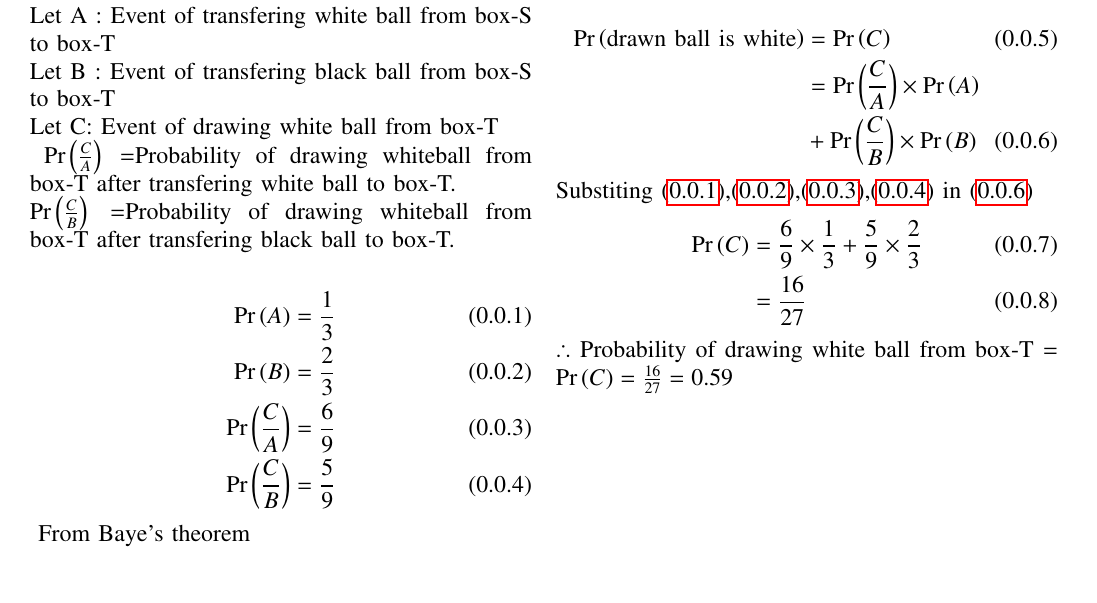
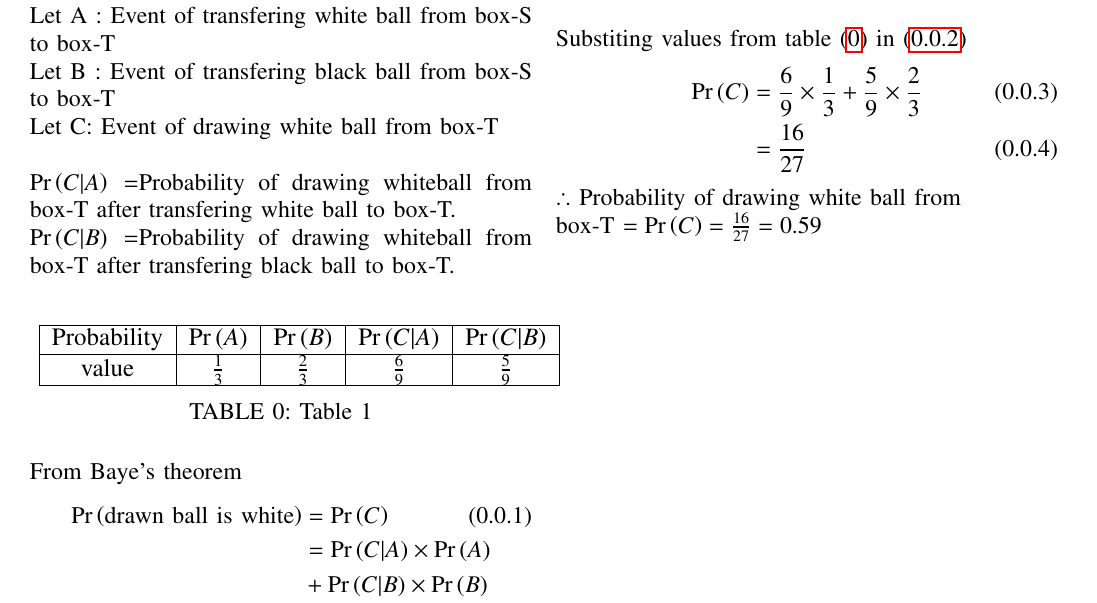
Before and after one commit to N-Manaswini23/assignment3, a LaTeX problem sheet (assignment3.tex): part of page 1 of 2, cut so that both start at the same text. Compiled offline with pdfLaTeX.

Commit message:
Add files via upload

```diff
--- a/assignment3.tex
+++ b/assignment3.tex
@@ -141,5 +141,7 @@ Box-T has $5$ white and $3$ black balls.\\
 Let A : Event of transfering white ball from box-S to box-T\\
 Let B : Event of transfering black ball from box-S to box-T\\
 Let C: Event of drawing white ball from box-T\\
+
+
 \begin{figure}[htb!]
 \begin{center}
@@ -147,10 +149,2 @@ Let C: Event of drawing white ball from box-T\\
 \end{center}
 \end{figure}
-$\pr{\frac{C}{A}}=$Probability of drawing whiteball from box-T after transfering white ball to box-T.\\
-$\pr{\frac{C}{B}}=$Probability of drawing whiteball from box-T after transfering black ball to box-T.\\
-\begin{align}
-\pr{A}&=\frac{1}{3} \label{1} \\
-\pr{B}&=\frac{2}{3} \label{2} \\
-\pr{\frac{C}{A}}&=\frac{6}{9} \label{3} \\
-\pr{\frac{C}{B}}&=\frac{5}{9} \label{4}
-\end{align}
@@ -161,18 +151,34 @@ $\pr{\frac{C}{B}}=$Probability of drawing whiteball from box-T after transfering
-\end{figure}
+
+$\pr{C|A}=$Probability of drawing whiteball from box-T after transfering white ball to box-T.\\
+$\pr{C|B}=$Probability of drawing whiteball from box-T after transfering black ball to box-T.\\
+\begin{table}[h!]
+\resizebox{9.5cm}{!}
+{
+\begin{tabular}{|c|c|c|c|c|}
+\hline
+Probability & $\pr{A}$ & $\pr{B}$ & $\pr{C|A}$ & $\pr{C|B}$ \\
+\hline
+value & $\frac{1}{3}$ &  $\frac{2}{3}$ &  $\frac{6}{9}$ &  $\frac{5}{9}$ \\
+\hline
+\end{tabular}
+}
+\caption{Table 1}
+\label{tab:1}
+\end{table}
+
+
 From Baye's theorem
 \begin{align}
 \pr{\text{drawn ball is white}}&= \pr{C}\\
-&=\pr{\frac{C}{A}} \times \pr{A} \notag \\
- & +\pr{\frac{C}{B}} \times \pr{B}  \label{5}
+&=\pr{C|A} \times \pr{A} \notag \\
+ & +\pr{C|B} \times \pr{B}  \label{5}
 \end{align}
-Substiting \eqref{1},\eqref{2},\eqref{3},\eqref{4} in \eqref{5}
+Substiting values from table \eqref{tab:1} in \eqref{5}
 \begin{align}
 \pr{C} &= \frac{6}{9} \times \frac{1}{3}  + \frac{5}{9} \times \frac{2}{3} \\
 &=\frac{16}{27} \label{6}
 \end{align}
-$\therefore$ Probability of drawing white ball from box-T $=\pr{C}=\frac{16}{27}=0.59$
+$\therefore$ Probability of drawing white ball from\\
+ box-T $=\pr{C}=\frac{16}{27}=0.59$
 \begin{figure}[htb!]
 \begin{center}
-\includegraphics[width=0.58\textwidth]{assignment3_transfer_sim.png}
-\end{center}
-\end{figure}
```
Also changed, not shown: assignment-3.pdf, assignment3.tex (10 more changed lines).
